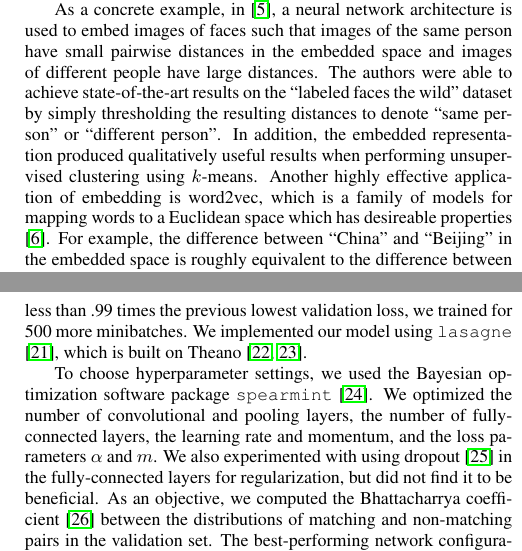
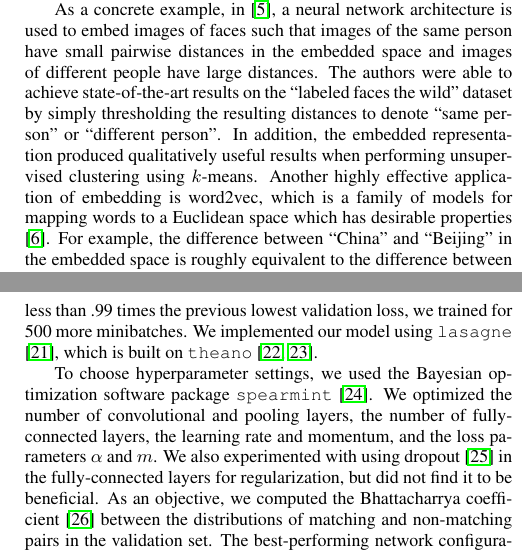
Before and after one commit to craffel/pruning_icassp2016, a LaTeX paper (paper.tex): two parts of the columns of pages 2 and 4 of 5, joined at a grey line, cut so that both start at the same text. Compiled offline with pdfLaTeX.

Commit message:
Make final submission draft edits

```diff
--- a/paper.tex
+++ b/paper.tex
@@ -81,7 +81,7 @@ Because many simple machine learning methods are very effective given data where
 As a concrete example, in \cite{schroff2015facenet}, a neural network architecture is used to embed images of faces such that images of the same person have small pairwise distances in the embedded space and images of different people have large distances.
 The authors were able to achieve state-of-the-art results on the ``labeled faces the wild'' dataset by simply thresholding the resulting distances to denote ``same person'' or ``different person''.
 In addition, the embedded representation produced qualitatively useful results when performing unsupervised clustering using $k$-means.
-Another highly effective application of embedding is word2vec, which is a family of models for mapping words to a Euclidean space which has desireable properties \cite{mikolov2013distributed}.
+Another highly effective application of embedding is word2vec, which is a family of models for mapping words to a Euclidean space which has desirable properties \cite{mikolov2013distributed}.
 For example, the difference between ``China'' and ``Beijing'' in the embedded space is roughly equivalent to the difference between ``Rome'' and ``Italy''.
 
 The idea of embedding has also been applied to sequences.
@@ -201,7 +201,7 @@ All weights were initialized using He et.\ al.'s method \cite{he2015delving} and
 The networks were optimized with respect to $\mathcal{L}$ using Nesterov's accelerated gradient \cite{sutskever2013importance} with mini-batches of 20 similar and dissimilar pairs.
 All sequences were either randomly cropped or padded to the median sequence length in each modality.
 Every 100 minibatches, we computed the mean loss $\mathcal{L}$ on a held-out validation set consisting of 10\% of the training set; when it was less than .99 times the previous lowest validation loss, we trained for 500 more minibatches.
-We implemented our model using \texttt{lasagne} \cite{dieleman2015lasagne}, which is built on Theano \cite{bergstra2010theano, bastien2012theano}.
+We implemented our model using \texttt{lasagne} \cite{dieleman2015lasagne}, which is built on \texttt{theano} \cite{bergstra2010theano, bastien2012theano}.
 
 To choose hyperparameter settings, we used the Bayesian optimization software package \texttt{spearmint} \cite{snoek2012practical}.
 We optimized the number of convolutional and pooling layers, the number of fully-connected layers, the learning rate and momentum, and the loss parameters $\alpha$ and $m$.
```
Also changed, not shown: paper.pdf.
